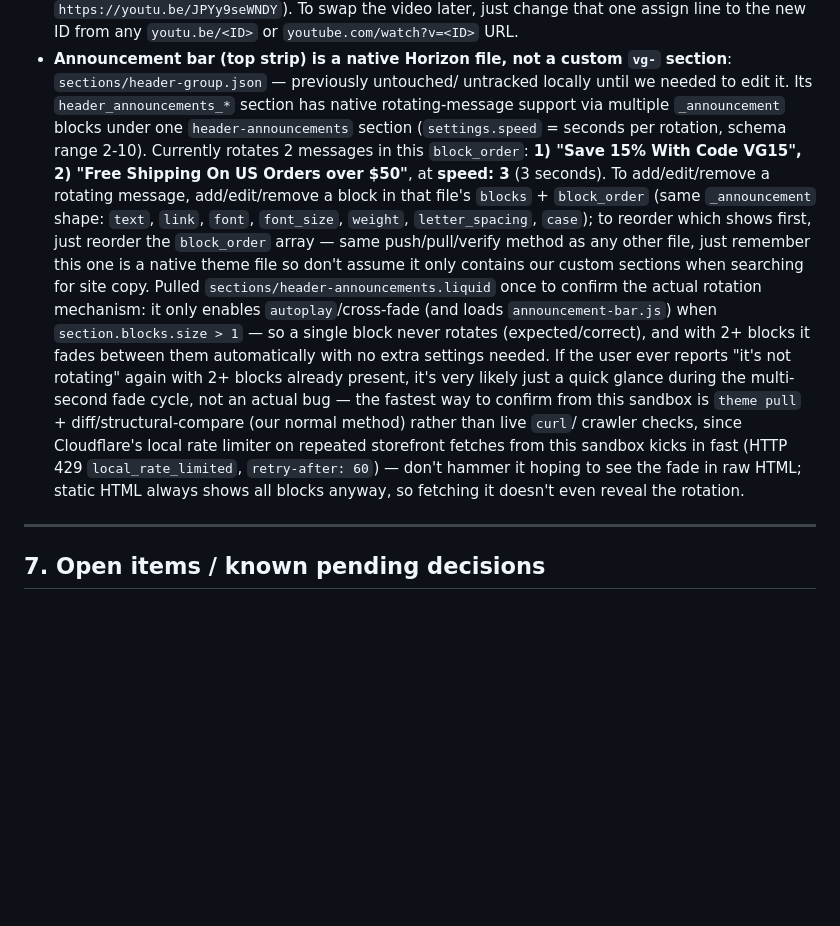
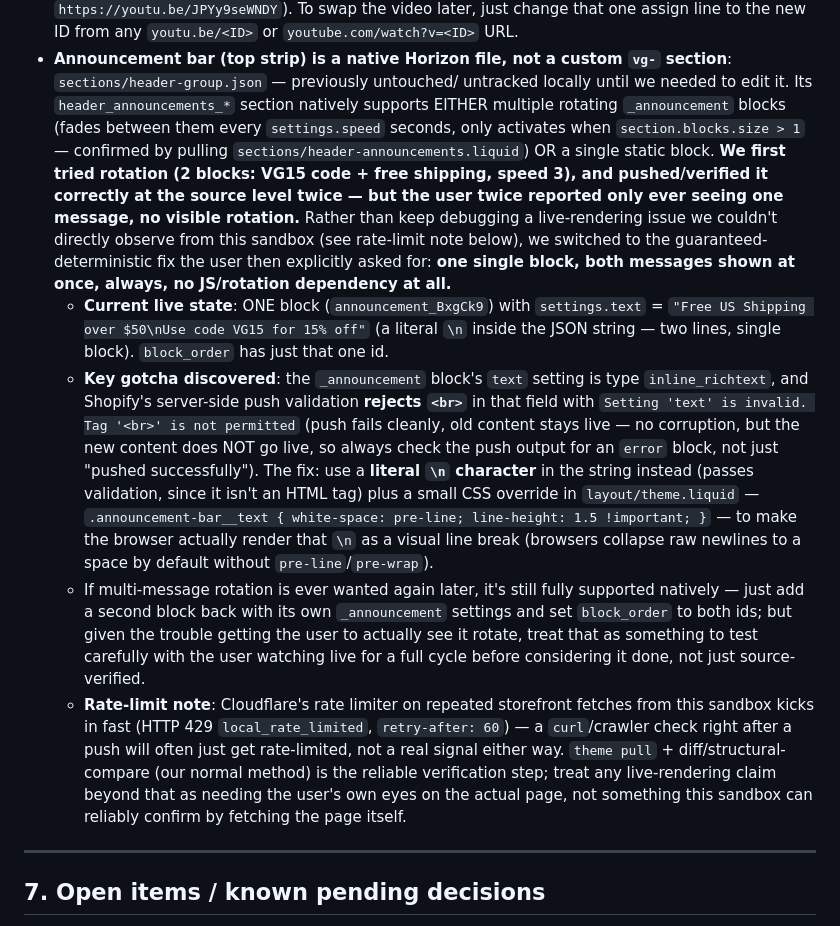
Before and after one commit to vaultguards/Vaultguards-site, a Markdown page: VAULTGUARDS_METHOD.md, the part around the change. Rendered like a GitHub page; blank space fills up the shorter version.

Commit message:
Document static two-line announcement fix: <br> rejection in inline_richtext, newline+CSS workaround, rotation abandonment rationale

```diff
--- a/VAULTGUARDS_METHOD.md
+++ b/VAULTGUARDS_METHOD.md
@@ -388,31 +388,48 @@ Key mechanics worth remembering when touching these:
 - **Announcement bar (top strip) is a native Horizon file, not a custom
   `vg-` section**: `sections/header-group.json` — previously untouched/
   untracked locally until we needed to edit it. Its `header_announcements_*`
-  section has native rotating-message support via multiple `_announcement`
-  blocks under one `header-announcements` section (`settings.speed` = seconds
-  per rotation, schema range 2-10). Currently rotates 2 messages in this
-  `block_order`: **1) "Save 15% With Code VG15", 2) "Free Shipping On US
-  Orders over $50"**, at **speed: 3** (3 seconds). To add/edit/remove a
-  rotating message, add/edit/remove a block in that file's `blocks` +
-  `block_order` (same `_announcement` shape: `text`, `link`, `font`,
-  `font_size`, `weight`, `letter_spacing`, `case`); to reorder which shows
-  first, just reorder the `block_order` array — same push/pull/verify method
-  as any other file, just remember this one is a native theme file so don't
-  assume it only contains our custom sections when searching for site copy.
-  Pulled `sections/header-announcements.liquid` once to confirm the actual
-  rotation mechanism: it only enables `autoplay`/cross-fade (and loads
-  `announcement-bar.js`) when `section.blocks.size > 1` — so a single block
-  never rotates (expected/correct), and with 2+ blocks it fades between them
-  automatically with no extra settings needed. If the user ever reports "it's
-  not rotating" again with 2+ blocks already present, it's very likely just
-  a quick glance during the multi-second fade cycle, not an actual bug —
-  the fastest way to confirm from this sandbox is `theme pull` +
-  diff/structural-compare (our normal method) rather than live `curl`/
-  crawler checks, since Cloudflare's local rate limiter on repeated
-  storefront fetches from this sandbox kicks in fast (HTTP 429
-  `local_rate_limited`, `retry-after: 60`) — don't hammer it hoping to see
-  the fade in raw HTML; static HTML always shows all blocks anyway, so
-  fetching it doesn't even reveal the rotation.
+  section natively supports EITHER multiple rotating `_announcement` blocks
+  (fades between them every `settings.speed` seconds, only activates when
+  `section.blocks.size > 1` — confirmed by pulling
+  `sections/header-announcements.liquid`) OR a single static block.
+  **We first tried rotation (2 blocks: VG15 code + free shipping, speed 3),
+  and pushed/verified it correctly at the source level twice — but the user
+  twice reported only ever seeing one message, no visible rotation.** Rather
+  than keep debugging a live-rendering issue we couldn't directly observe
+  from this sandbox (see rate-limit note below), we switched to the
+  guaranteed-deterministic fix the user then explicitly asked for: **one
+  single block, both messages shown at once, always, no JS/rotation
+  dependency at all.**
+  - **Current live state**: ONE block (`announcement_BxgCk9`) with
+    `settings.text` = `"Free US Shipping over $50\nUse code VG15 for 15%
+    off"` (a literal `\n` inside the JSON string — two lines, single block).
+    `block_order` has just that one id.
+  - **Key gotcha discovered**: the `_announcement` block's `text` setting is
+    type `inline_richtext`, and Shopify's server-side push validation
+    **rejects `<br>`** in that field with `Setting 'text' is invalid. Tag
+    '<br>' is not permitted` (push fails cleanly, old content stays live —
+    no corruption, but the new content does NOT go live, so always check
+    the push output for an `error` block, not just "pushed successfully").
+    The fix: use a **literal `\n` character** in the string instead (passes
+    validation, since it isn't an HTML tag) plus a small CSS override in
+    `layout/theme.liquid` — `.announcement-bar__text { white-space:
+    pre-line; line-height: 1.5 !important; }` — to make the browser actually
+    render that `\n` as a visual line break (browsers collapse raw newlines
+    to a space by default without `pre-line`/`pre-wrap`).
+  - If multi-message rotation is ever wanted again later, it's still fully
+    supported natively — just add a second block back with its own
+    `_announcement` settings and set `block_order` to both ids; but given the
+    trouble getting the user to actually see it rotate, treat that as
+    something to test carefully with the user watching live for a full cycle
+    before considering it done, not just source-verified.
+  - **Rate-limit note**: Cloudflare's rate limiter on repeated storefront
+    fetches from this sandbox kicks in fast (HTTP 429 `local_rate_limited`,
+    `retry-after: 60`) — a `curl`/crawler check right after a push will often
+    just get rate-limited, not a real signal either way. `theme pull` +
+    diff/structural-compare (our normal method) is the reliable verification
+    step; treat any live-rendering claim beyond that as needing the user's
+    own eyes on the actual page, not something this sandbox can reliably
+    confirm by fetching the page itself.
 
 ---
 
```
